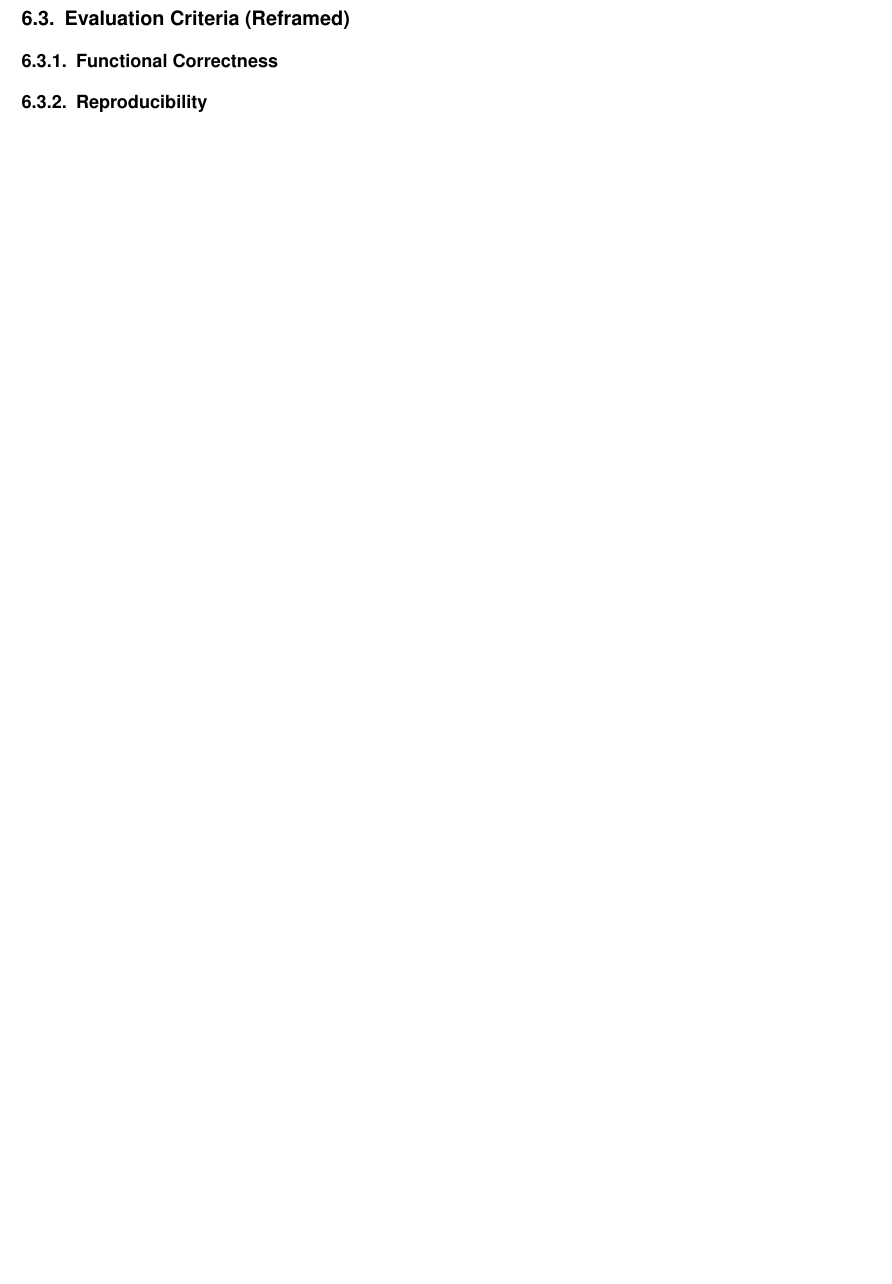
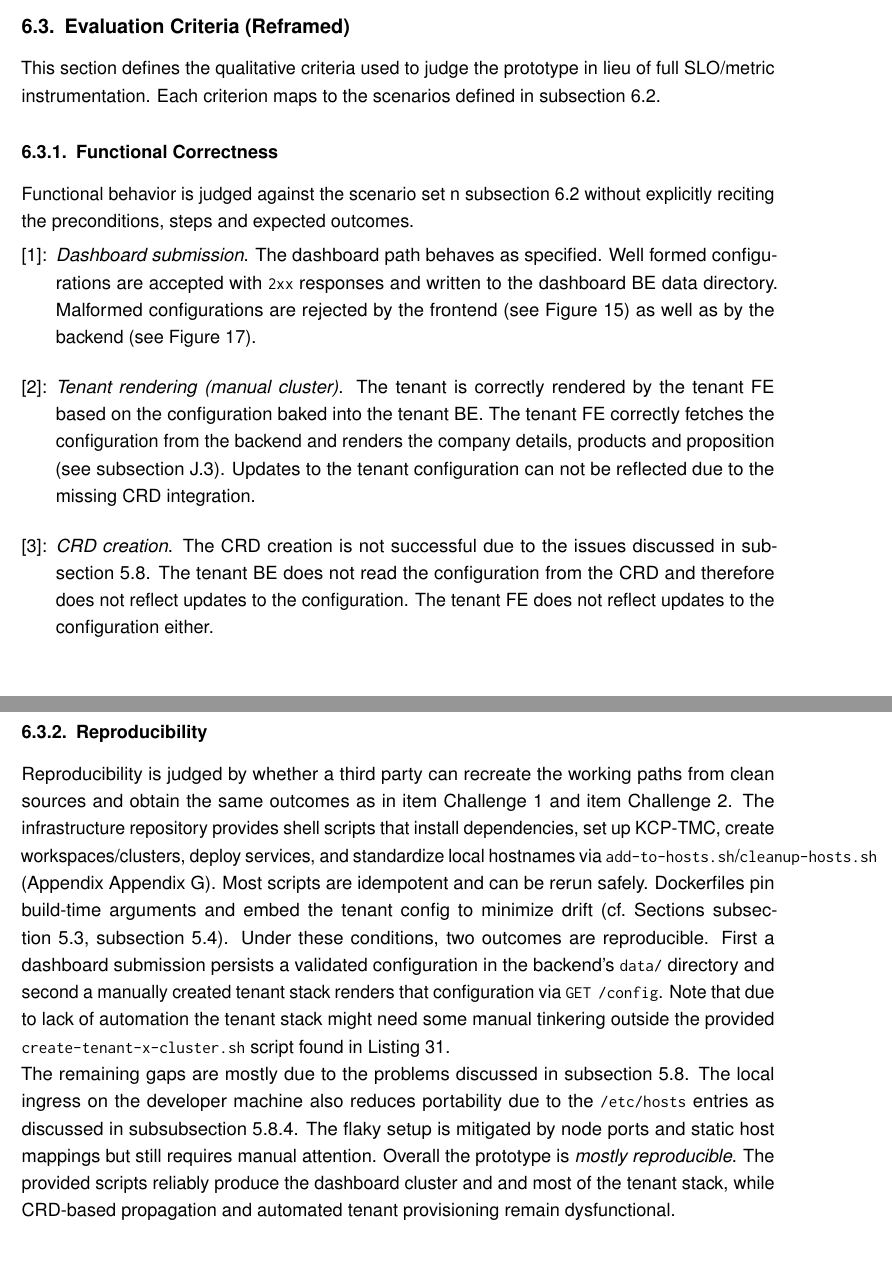
Before and after one commit to MysterionAutotronic/BachelorThesis, a LaTeX thesis (thesis.tex): part of page 67 of 173 before the commit and two parts of pages 66 and 67 of 176 after it, the two joined at a grey line, cut so that both start at the same text, the shorter picture padded with empty space. The pictures show the PDF file thesis.pdf that the author committed with the source.

Commit message:
advances on eval

```diff
--- a/thesis.tex
+++ b/thesis.tex
@@ -2526,12 +2526,77 @@
             full automation as deferred work.
 
         \subsection{Evaluation Criteria (Reframed)}\label{subsec:evaluationCriteria}
+            This section defines the qualitative criteria used to judge the prototype in lieu
+            of full \gls{slo}/metric instrumentation.
+            Each criterion maps to the scenarios defined in~\autoref{subsec:evalMethod}.
 
             \subsubsection{Functional Correctness}\label{subsubsec:functionalCorrectness}
+                Functional behavior is judged against the scenario set
+                n~\autoref{subsec:evalMethod} without explicitly reciting the preconditions, steps
+                and expected outcomes.
+                \begin{enumerate}[label={[\arabic*]:},
+                    ref=Challenge~\arabic*,
+                    leftmargin=*,
+                    itemsep=0.6\baselineskip]
+
+                    \item\label{chal:fcdashboardSubmission}
+                        \textit{Dashboard submission}.
+                        The dashboard path behaves as specified. Well formed configurations are
+                        accepted with \texttt{2xx} responses and written to the dashboard \gls{be}
+                        data directory.
+                        Malformed configurations are rejected by the frontend
+                        (see~\autoref{fig:dashboardfe-form-validation-failure}) as well as by the
+                        backend (see~\autoref{fig:dashboardbe-bad-request}).
+
+                    \item\label{chal:fctenantRendering}
+                        \textit{Tenant rendering (manual cluster)}.
+                        The tenant is correctly rendered by the tenant \gls{fe} based on the
+                        configuration baked into the tenant \gls{be}.
+                        The tenant \gls{fe} correctly fetches the configuration from the backend
+                        and renders the company details, products and proposition
+                        (see~\autoref{appsub:tenantfe}).
+                        Updates to the tenant configuration can not be reflected due to the missing
+                        \gls{crd} integration.
+
+                    \item\label{chal:fcCRD}
+                        \textit{\gls{crd} creation}.
+                        The \gls{crd} creation is not successful due to the issues discussed
+                        in~\autoref{subsec:challengesAndBugs}.
+                        The tenant \gls{be} does not read the configuration from the \gls{crd} and
+                        therefore does not reflect updates to the configuration.
+                        The tenant \gls{fe} does not reflect updates to the configuration either.
+            \end{enumerate}
 
             \subsubsection{Reproducibility}\label{subsubsec:evalReproducibility}
+                Reproducibility is judged by whether a third party can recreate the working paths
+                from clean sources and obtain the same outcomes as in
+                \autoref{chal:dashboardSubmission} and \autoref{chal:tenantRendering}.
+                The infrastructure repository provides shell scripts that install dependencies, set
+                up \gls{kcp}-\gls{tmc}, create workspaces/clusters, deploy services, and standardize
+                local hostnames via \texttt{add-to-hosts.sh}/\texttt{cleanup-hosts.sh}
+                (Appendix~\autoref{app:infra}).
+                Most scripts are idempotent and can be rerun safely.
+                Dockerfiles pin build-time arguments and embed the tenant config to minimize drift
+                (cf.\ Sections~\autoref{subsec:environmentAndReproducibility},~\autoref{subsec:templatesAndSchemas}).
+                Under these conditions, two outcomes are reproducible.
+                First a dashboard submission persists a validated configuration in the backend's
+                \texttt{data/} directory and second a manually created tenant stack renders that
+                configuration via \texttt{GET /config}.
+                Note that due to lack of automation the tenant stack might need some manual
+                tinkering outside the provided \texttt{create-tenant-x-cluster.sh} script found
+                in~\autoref{lst:create-tenant-cluster}.\\
+                The remaining gaps are mostly due to the problems discussed
+                in~\autoref{subsec:challengesAndBugs}.
+                The local ingress on the developer machine also reduces portability due to the
+                \texttt{/etc/hosts} entries as discussed in~\autoref{subsubsec:hostnames}.
+                The flaky setup is mitigated by node ports and static host mappings but still
+                requires manual attention. Overall the prototype is \emph{mostly reproducible}.
+                The provided scripts reliably produce the dashboard cluster and and most of the
+                tenant stack, while \gls{crd}-based propagation and automated tenant provisioning
+                remain dysfunctional.
 
             \subsubsection{Isolation}\label{subsubsec:evalIsolation}
+
 
             \subsubsection{Operability}\label{subsubsec:evalOperability}
 
```
Also changed, not shown: screenshots/eval/dashboardbe/dashboardbe-bad-request.png (added), screenshots/eval/dashboardfe/dashboardfe-form-with-malformed-inputs.png (added), screenshots/eval/dashboardfe/dashboardfe-validation-failure.png (added), thesis.pdf, thesis.tex (18 more changed lines).
